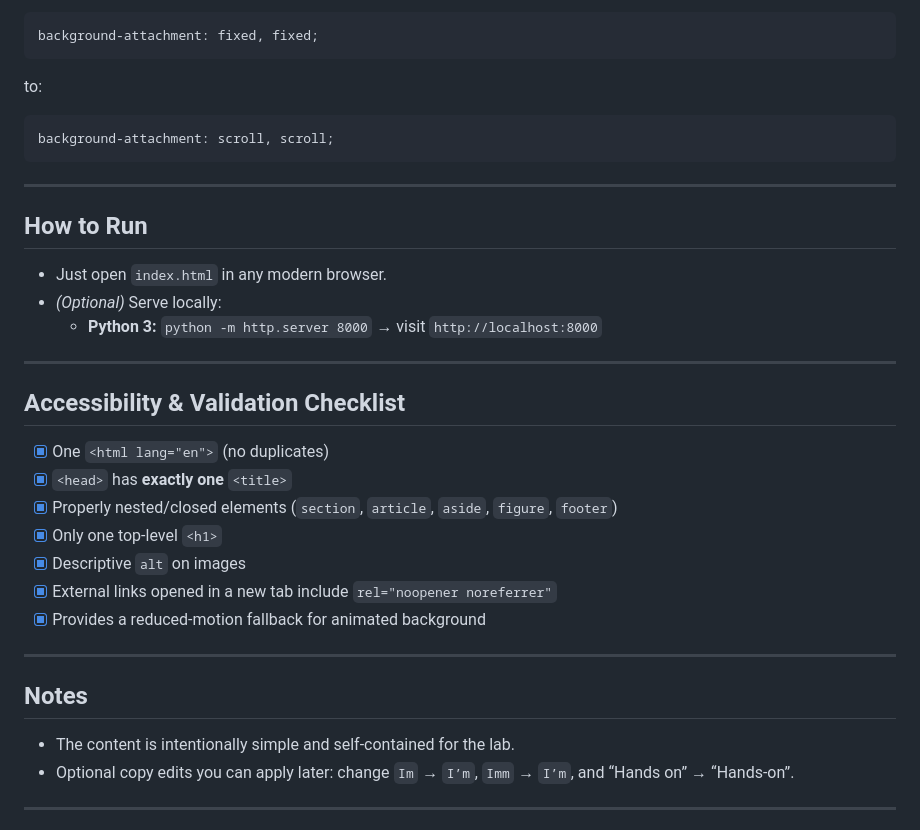
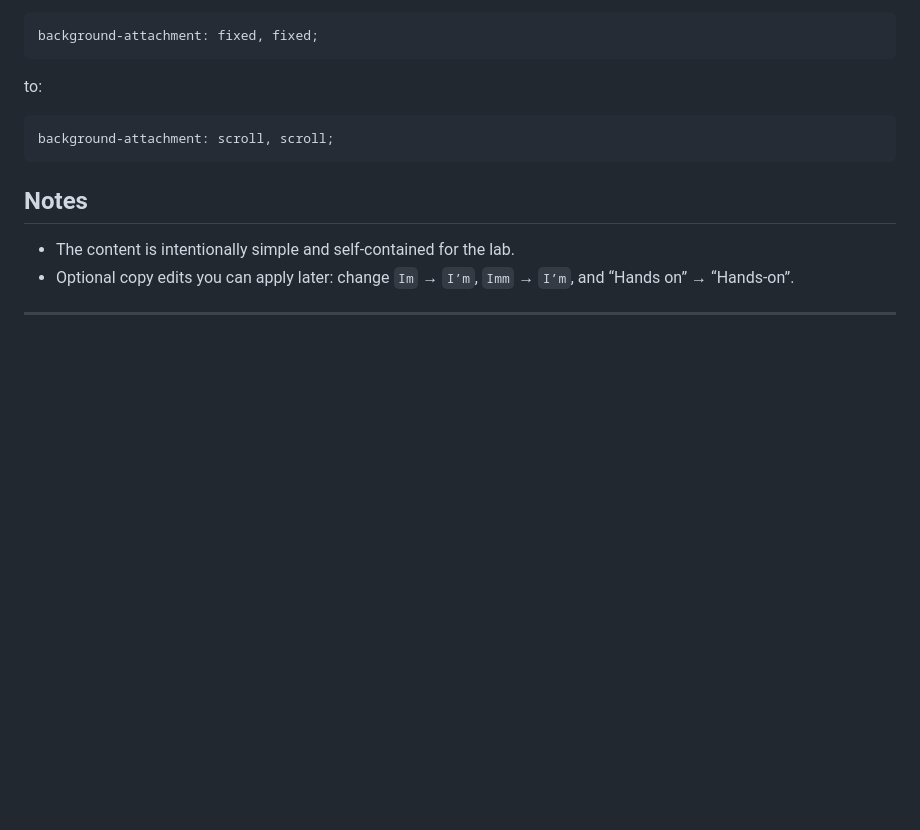
Before and after one commit to FA25-CS200-AlexandreFranz/CS200-M0102-Lab2-AL, a Markdown page: README.md, the part around the change. Drawn GitHub-style; blank space fills up the shorter version.

````diff
--- a/README.md
+++ b/README.md
@@ -88,28 +88,6 @@ to:
 background-attachment: scroll, scroll;
 ```
 
----
-
-## How to Run
-
-- Just open `index.html` in any modern browser.
-- *(Optional)* Serve locally:
-  - **Python 3:** `python -m http.server 8000` → visit `http://localhost:8000`
-
----
-
-## Accessibility & Validation Checklist
-
-- [x] One `<html lang="en">` (no duplicates)
-- [x] `<head>` has **exactly one** `<title>`
-- [x] Properly nested/closed elements (`section`, `article`, `aside`, `figure`, `footer`)
-- [x] Only one top-level `<h1>`
-- [x] Descriptive `alt` on images
-- [x] External links opened in a new tab include `rel="noopener noreferrer"`
-- [x] Provides a reduced-motion fallback for animated background
-
----
-
 ## Notes
 
 - The content is intentionally simple and self-contained for the lab.
````
